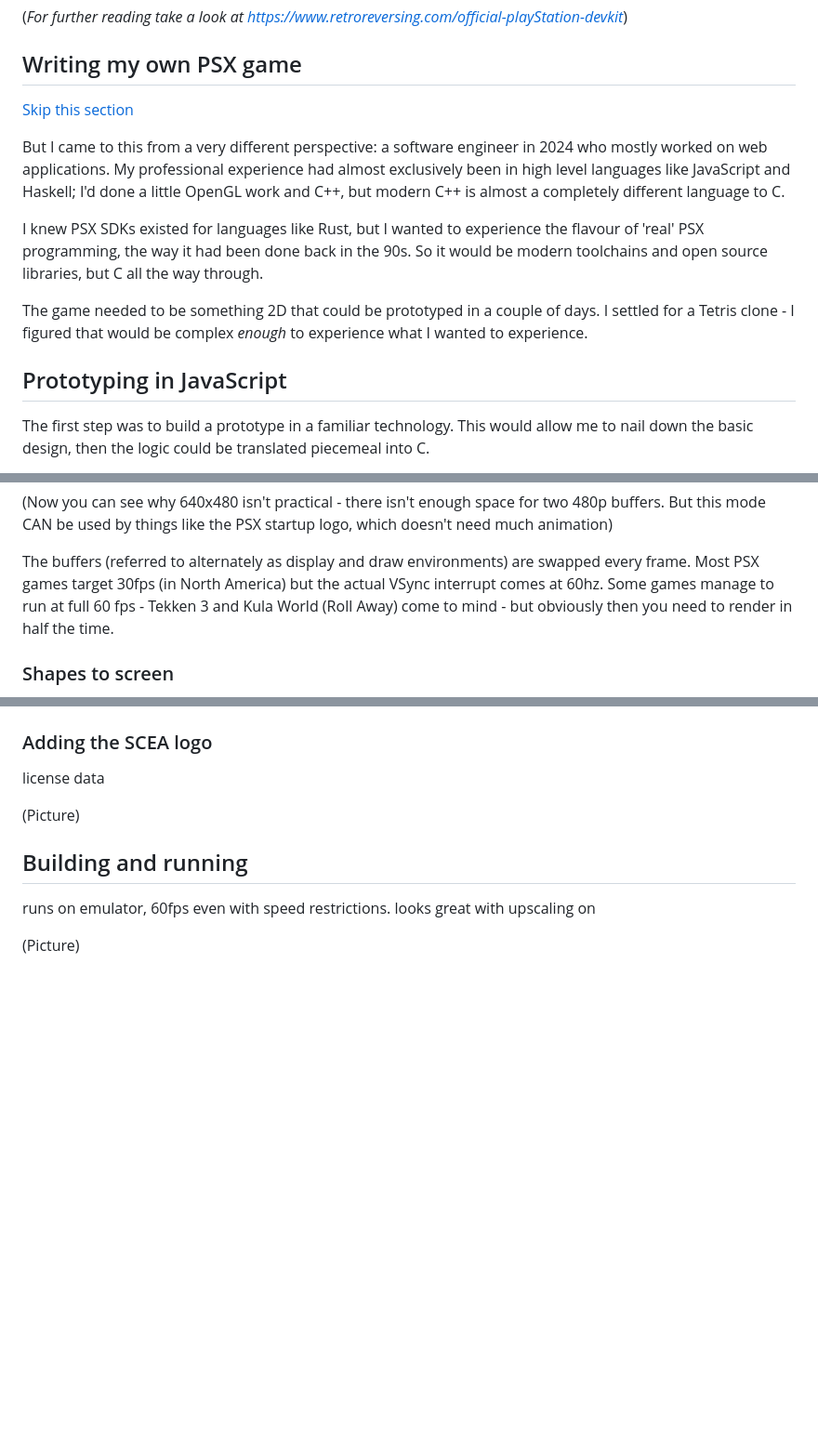
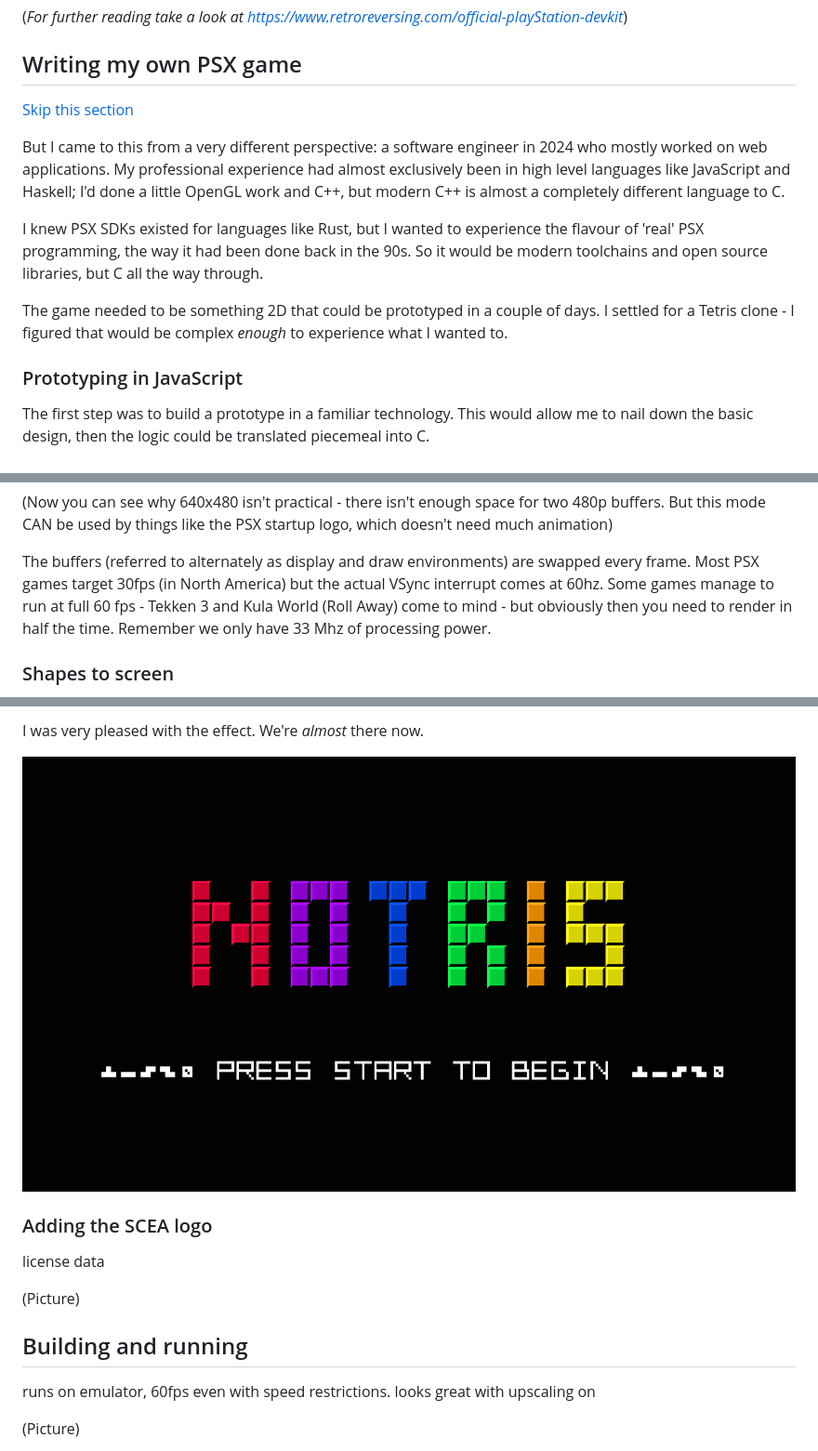
Before and after one commit to jbreckmckye/nortis, a Markdown page: blog/README.md, 3 parts joined by grey strips. Shown: that part at 93% size. GitHub-like rendering; pictures changed too: blog/title.png (added); blank space fills up the shorter version.

```diff
--- a/blog/README.md
+++ b/blog/README.md
@@ -79,9 +79,9 @@ way it had been done back in the 90s. So it would be modern toolchains and open
 through.
 
 The game needed to be something 2D that could be prototyped in a couple of days. I settled for a Tetris clone - I
-figured that would be complex _enough_ to experience what I wanted to experience.
+figured that would be complex _enough_ to experience what I wanted to.
 
-## Prototyping in JavaScript
+### Prototyping in JavaScript
 
 The first step was to build a prototype in a familiar technology. This would allow me to nail down the basic design,
 then the logic could be translated piecemeal into C.
@@ -171,7 +172,8 @@ by things like the PSX startup logo, which doesn't need much animation)
 
 The buffers (referred to alternately as display and draw environments) are swapped every frame. Most PSX games target
 30fps (in North America) but the actual VSync interrupt comes at 60hz. Some games manage to run at full 60 fps - Tekken
-3 and Kula World (Roll Away) come to mind - but obviously then you need to render in half the time.
+3 and Kula World (Roll Away) come to mind - but obviously then you need to render in half the time. Remember we only
+have 33 Mhz of processing power.
 
 ### Shapes to screen
 
@@ -477,3 +521,6 @@ use time based instead, title screen
+I was very pleased with the effect. We're _almost_ there now.
+
+![Title](title.png)
 
 ### Adding the SCEA logo
 
```
Also changed, not shown: other parts of blog/README.md (+62 -19 lines), blog/font.png (added), blog/notronimos.png, blog/title-mask.png (added), blog/wobble.png.
